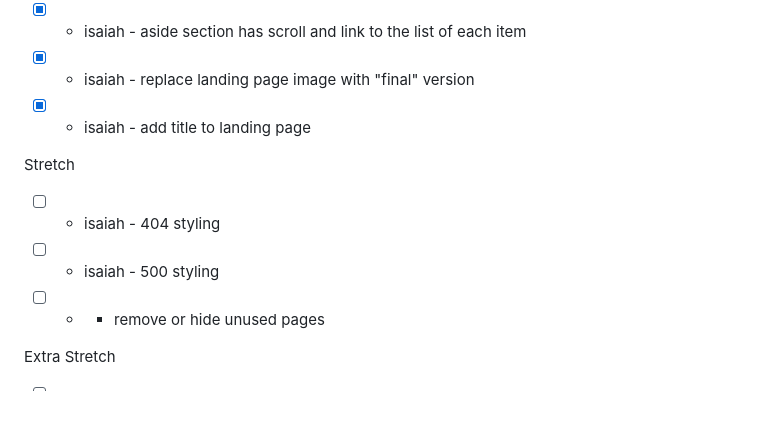
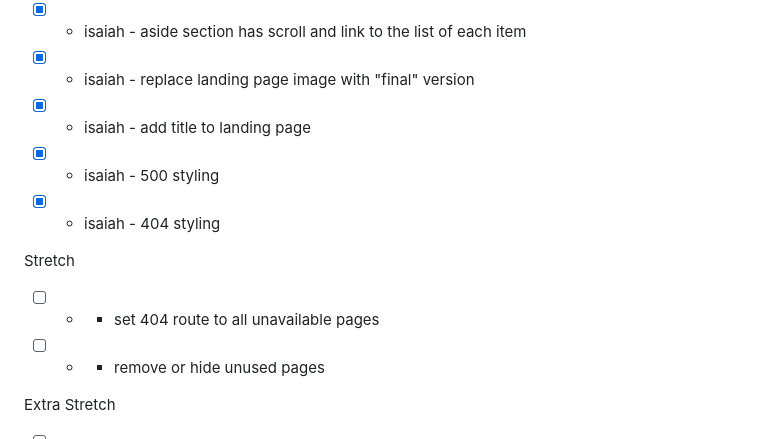
Before and after one commit to isaiahcolson/inventory-tracker, a Markdown page: README.md, the part around the change. Drawn GitHub-style; blank space fills up the shorter version.

```diff
--- a/README.md
+++ b/README.md
@@ -151,15 +151,16 @@ Inventory tool for businesses.
 - [x] - isaiah - aside section has scroll and link to the list of each item
 - [x] - isaiah - replace landing page image with "final" version
 - [x] - isaiah - add title to landing page
+- [x] - isaiah - 500 styling
+- [x] - isaiah - 404 styling
 
 
 
 Stretch
+- [ ] -  - set 404 route to all unavailable pages
 
 
 
-- [ ] - isaiah - 404 styling
-- [ ] - isaiah - 500 styling
 - [ ] -  - remove or hide unused pages
 
 
```
Also changed, not shown: assets/images/404.png (added), assets/images/500.png (added), public/images/404.png, public/images/500.png, 5 other files.
